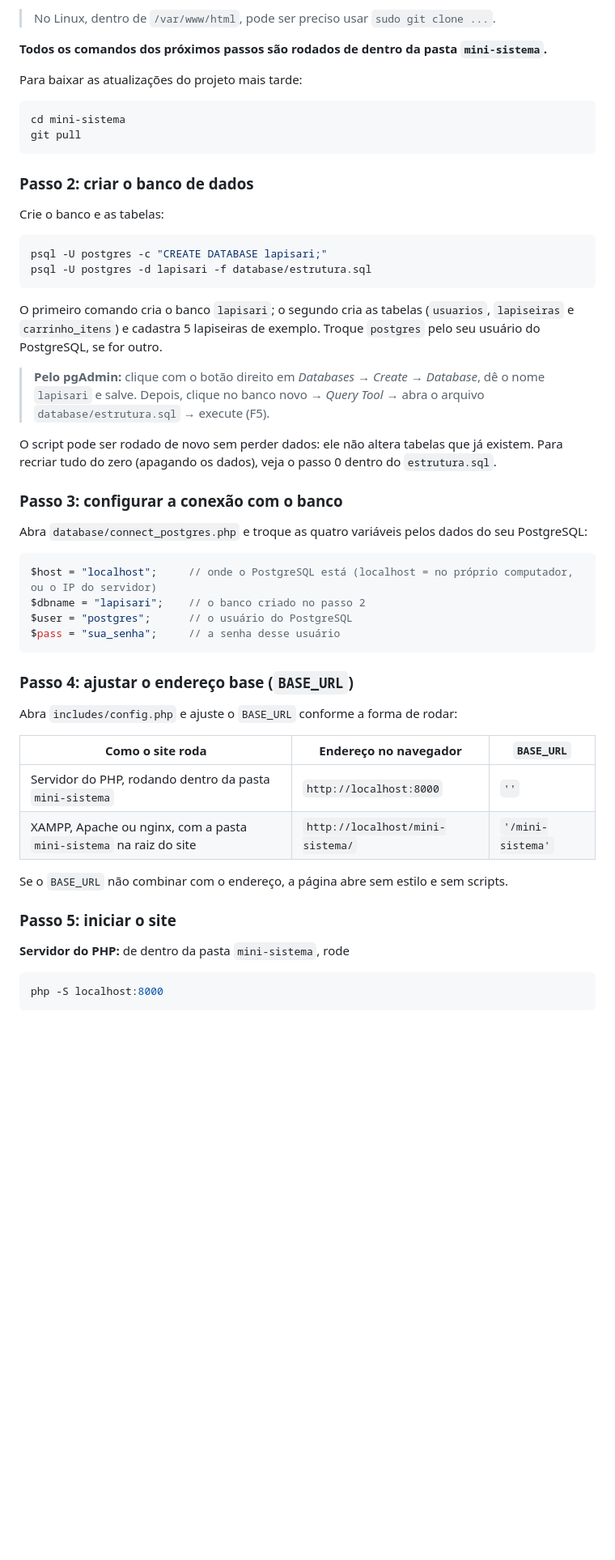
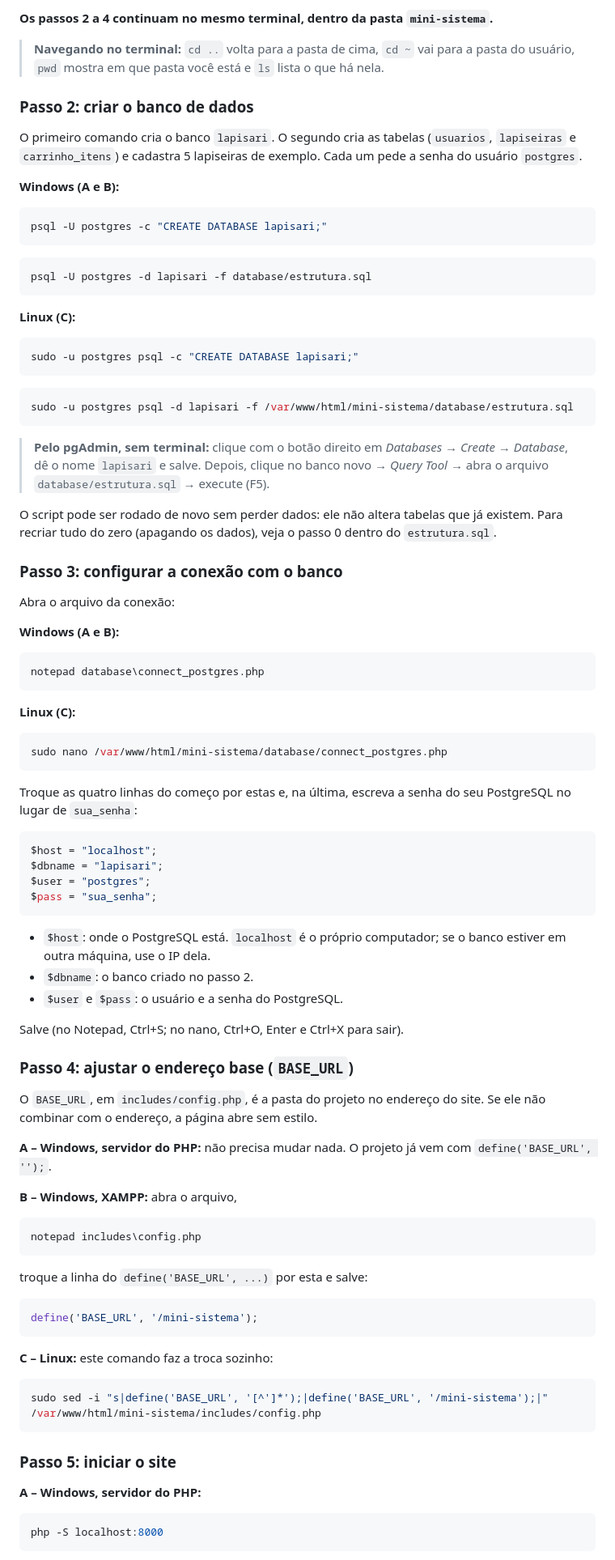
Before and after one commit to LucasRetameroBortoletto/lapisari-, a Markdown page: README.md, the part around one of its changes. Shown at 81% size. Drawn GitHub-style; blank space fills up the shorter version.

Commit message:
feat: correção README

````diff
--- a/README.md
+++ b/README.md
@@ -331,57 +379,96 @@ O `mini-sistema` no fim do `git clone` é o nome da pasta que será criada (sem
 
-> No Linux, dentro de `/var/www/html`, pode ser preciso usar `sudo git clone ...`.
+**Os passos 2 a 4 continuam no mesmo terminal, dentro da pasta `mini-sistema`.**
 
-**Todos os comandos dos próximos passos são rodados de dentro da pasta `mini-sistema`.**
-
-Para baixar as atualizações do projeto mais tarde:
-
-```bash
-cd mini-sistema
-git pull
-```
+> **Navegando no terminal:** `cd ..` volta para a pasta de cima, `cd ~` vai para a pasta do usuário, `pwd` mostra em que pasta você está e `ls` lista o que há nela.
 
 ### Passo 2: criar o banco de dados
 
-Crie o banco e as tabelas:
+O primeiro comando cria o banco `lapisari`. O segundo cria as tabelas (`usuarios`, `lapiseiras` e `carrinho_itens`) e cadastra 5 lapiseiras de exemplo. Cada um pede a senha do usuário `postgres`.
 
-```bash
+**Windows (A e B):**
+
+```powershell
 psql -U postgres -c "CREATE DATABASE lapisari;"
+```
+
+```powershell
 psql -U postgres -d lapisari -f database/estrutura.sql
 ```
 
-O primeiro comando cria o banco `lapisari`; o segundo cria as tabelas (`usuarios`, `lapiseiras` e `carrinho_itens`) e cadastra 5 lapiseiras de exemplo. Troque `postgres` pelo seu usuário do PostgreSQL, se for outro.
+**Linux (C):**
 
-> **Pelo pgAdmin:** clique com o botão direito em *Databases* → *Create* → *Database*, dê o nome `lapisari` e salve. Depois, clique no banco novo → *Query Tool* → abra o arquivo `database/estrutura.sql` → execute (F5).
+```bash
+sudo -u postgres psql -c "CREATE DATABASE lapisari;"
+```
+
+```bash
+sudo -u postgres psql -d lapisari -f /var/www/html/mini-sistema/database/estrutura.sql
+```
+
+> **Pelo pgAdmin, sem terminal:** clique com o botão direito em *Databases* → *Create* → *Database*, dê o nome `lapisari` e salve. Depois, clique no banco novo → *Query Tool* → abra o arquivo `database/estrutura.sql` → execute (F5).
 
 O script pode ser rodado de novo sem perder dados: ele não altera tabelas que já existem. Para recriar tudo do zero (apagando os dados), veja o passo 0 dentro do `estrutura.sql`.
 
 ### Passo 3: configurar a conexão com o banco
 
-Abra `database/connect_postgres.php` e troque as quatro variáveis pelos dados do seu PostgreSQL:
+Abra o arquivo da conexão:
+
+**Windows (A e B):**
+
+```powershell
+notepad database\connect_postgres.php
+```
+
+**Linux (C):**
+
+```bash
+sudo nano /var/www/html/mini-sistema/database/connect_postgres.php
+```
+
+Troque as quatro linhas do começo por estas e, na última, escreva a senha do seu PostgreSQL no lugar de `sua_senha`:
 
 ```php
-$host = "localhost";     // onde o PostgreSQL está (localhost = no próprio computador, ou o IP do servidor)
-$dbname = "lapisari";    // o banco criado no passo 2
-$user = "postgres";      // o usuário do PostgreSQL
-$pass = "sua_senha";     // a senha desse usuário
+$host = "localhost";
+$dbname = "lapisari";
+$user = "postgres";
+$pass = "sua_senha";
 ```
+
+- `$host`: onde o PostgreSQL está. `localhost` é o próprio computador; se o banco estiver em outra máquina, use o IP dela.
+- `$dbname`: o banco criado no passo 2.
+- `$user` e `$pass`: o usuário e a senha do PostgreSQL.
+
+Salve (no Notepad, Ctrl+S; no nano, Ctrl+O, Enter e Ctrl+X para sair).
 
 ### Passo 4: ajustar o endereço base (`BASE_URL`)
 
-Abra `includes/config.php` e ajuste o `BASE_URL` conforme a forma de rodar:
+O `BASE_URL`, em `includes/config.php`, é a pasta do projeto no endereço do site. Se ele não combinar com o endereço, a página abre sem estilo.
 
-| Como o site roda | Endereço no navegador | `BASE_URL` |
-|---|---|---|
-| Servidor do PHP, rodando dentro da pasta `mini-sistema` | `http://localhost:8000` | `''` |
-| XAMPP, Apache ou nginx, com a pasta `mini-sistema` na raiz do site | `http://localhost/mini-sistema/` | `'/mini-sistema'` |
+**A – Windows, servidor do PHP:** não precisa mudar nada. O projeto já vem com `define('BASE_URL', '');`.
 
-Se o `BASE_URL` não combinar com o endereço, a página abre sem estilo e sem scripts.
+**B – Windows, XAMPP:** abra o arquivo,
+
+```powershell
+notepad includes\config.php
+```
+
+troque a linha do `define('BASE_URL', ...)` por esta e salve:
+
+```php
+define('BASE_URL', '/mini-sistema');
+```
+
+**C – Linux:** este comando faz a troca sozinho:
+
+```bash
+sudo sed -i "s|define('BASE_URL', '[^']*');|define('BASE_URL', '/mini-sistema');|" /var/www/html/mini-sistema/includes/config.php
+```
 
 ### Passo 5: iniciar o site
 
-**Servidor do PHP:** de dentro da pasta `mini-sistema`, rode
+**A – Windows, servidor do PHP:**
 
-```bash
+```powershell
 php -S localhost:8000
 ```
 
````
Also changed, not shown: other parts of README.md (+143 -33 lines).
